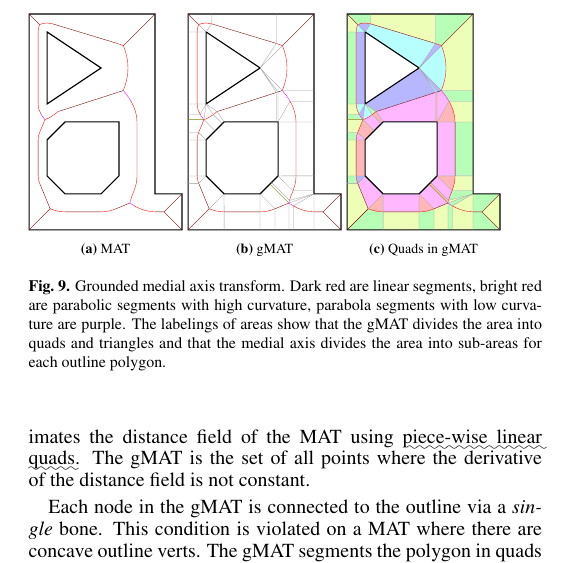
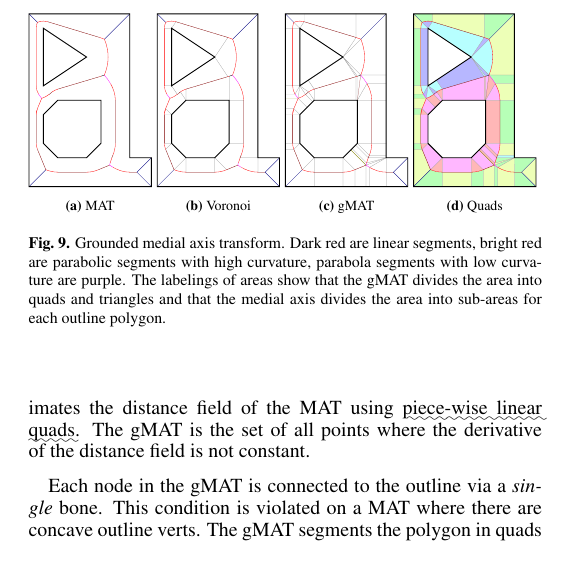
Before and after one commit to BagelOrb/variable_width_paper, a LaTeX paper (0_main.tex, which reads 4_method.tex): part of one column of page 4 of 10, cut so that both start at the same text. Compiled offline with pdfLaTeX.

Commit message:
extended gMAT figure ewith voronoi

```diff
--- a/4_method.tex
+++ b/4_method.tex
@@ -253,17 +253,21 @@ The bones of the medial axis which are not directly connected to the outline seg
 
 
 \begin{figure}
-\begin{subfigure}{0.3\columnwidth}
+\begin{subfigure}{0.24\columnwidth}
 \includegraphics[width=\columnwidth]{sources/method/MAT_example.pdf}
 \caption{MAT}
 \end{subfigure}
-\begin{subfigure}{0.3\columnwidth}
+\begin{subfigure}{0.24\columnwidth}
+\includegraphics[width=\columnwidth]{sources/method/Voronoi_example.pdf}
+\caption{Voronoi}
+\end{subfigure}
+\begin{subfigure}{0.24\columnwidth}
 \includegraphics[width=\columnwidth]{sources/method/gMAT_example.pdf}
 \caption{gMAT}
 \end{subfigure}
-\begin{subfigure}{0.3\columnwidth}
+\begin{subfigure}{0.24\columnwidth}
 \includegraphics[width=\columnwidth]{sources/method/gMAT_example_labeling.pdf}
-\caption{Quads in gMAT}
+\caption{Quads}
 \end{subfigure}
 \caption{Grounded medial axis transform. Dark red are linear segments,  bright red are parabolic segments with high curvature, parabola segments with low curvature are purple. The labelings of areas show that the gMAT divides the area into quads and triangles and that the medial axis divides the area into sub-areas for each outline polygon.}
 \label{gmat}
```
Also changed, not shown: sources/method/MAT_example.pdf, sources/method/Voronoi_example.pdf (added), sources/method/gMAT_example.pdf, sources/method/gMAT_example_labeling.pdf.
